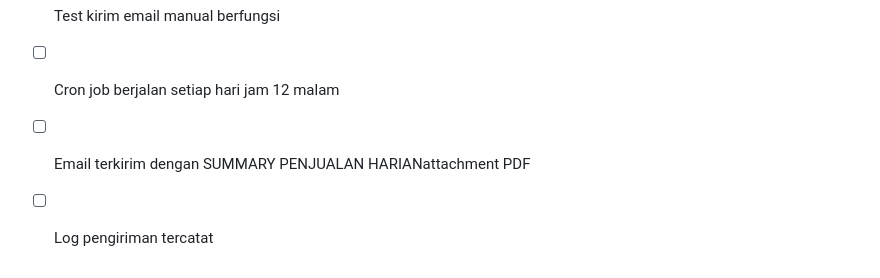
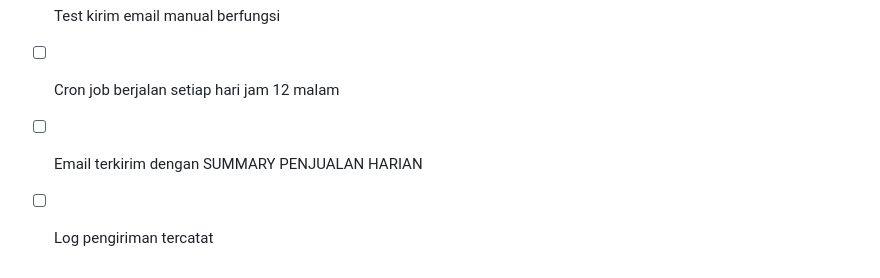
Before and after one commit to tekrabyte/posm, a Markdown page: test_result.md, the part around the change. Drawn GitHub-style.

Commit message:
auto-commit for a8f14e1b-253f-4743-bf83-ae046a1a0327

```diff
--- a/test_result.md
+++ b/test_result.md
@@ -291,5 +291,5 @@ php -S 0.0.0.0:3000
 - [ ] Form simpan konfigurasi dengan benar
 - [ ] Test kirim email manual berfungsi
 - [ ] Cron job berjalan setiap hari jam 12 malam
-- [ ] Email terkirim dengan SUMMARY PENJUALAN HARIANattachment PDF
+- [ ] Email terkirim dengan SUMMARY PENJUALAN HARIAN
 - [ ] Log pengiriman tercatat
```
